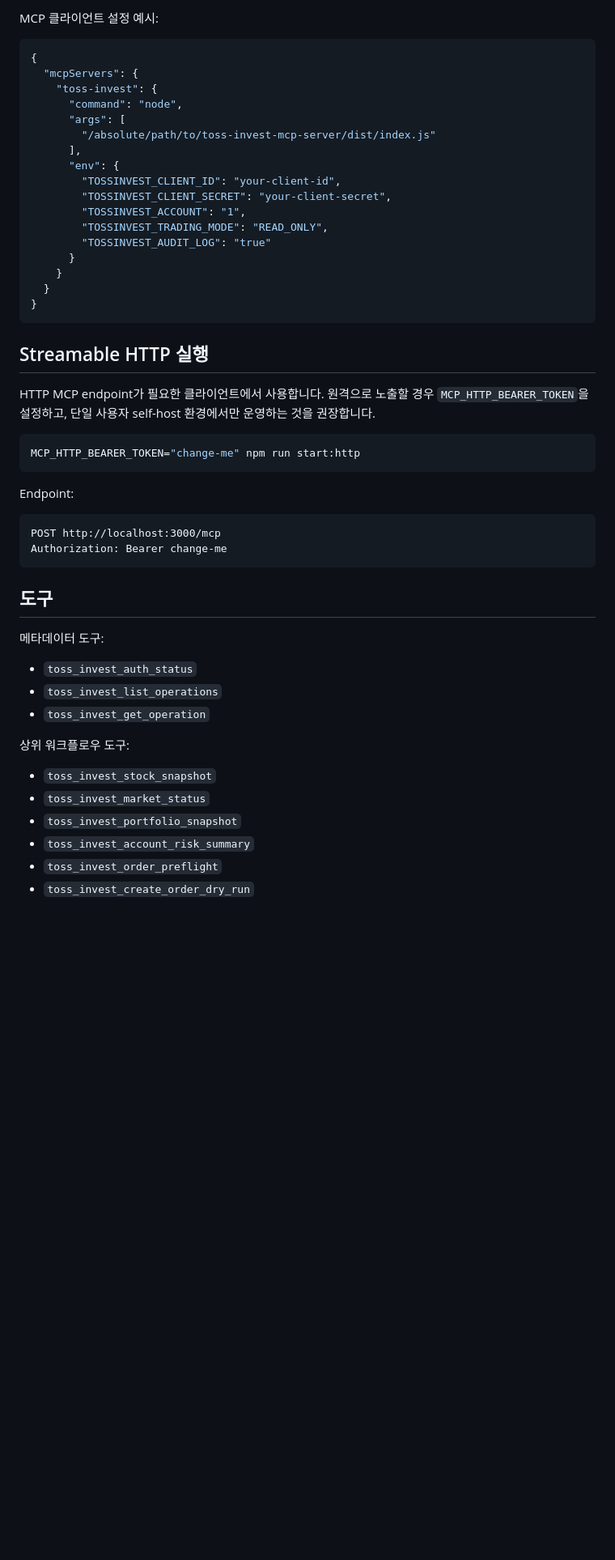
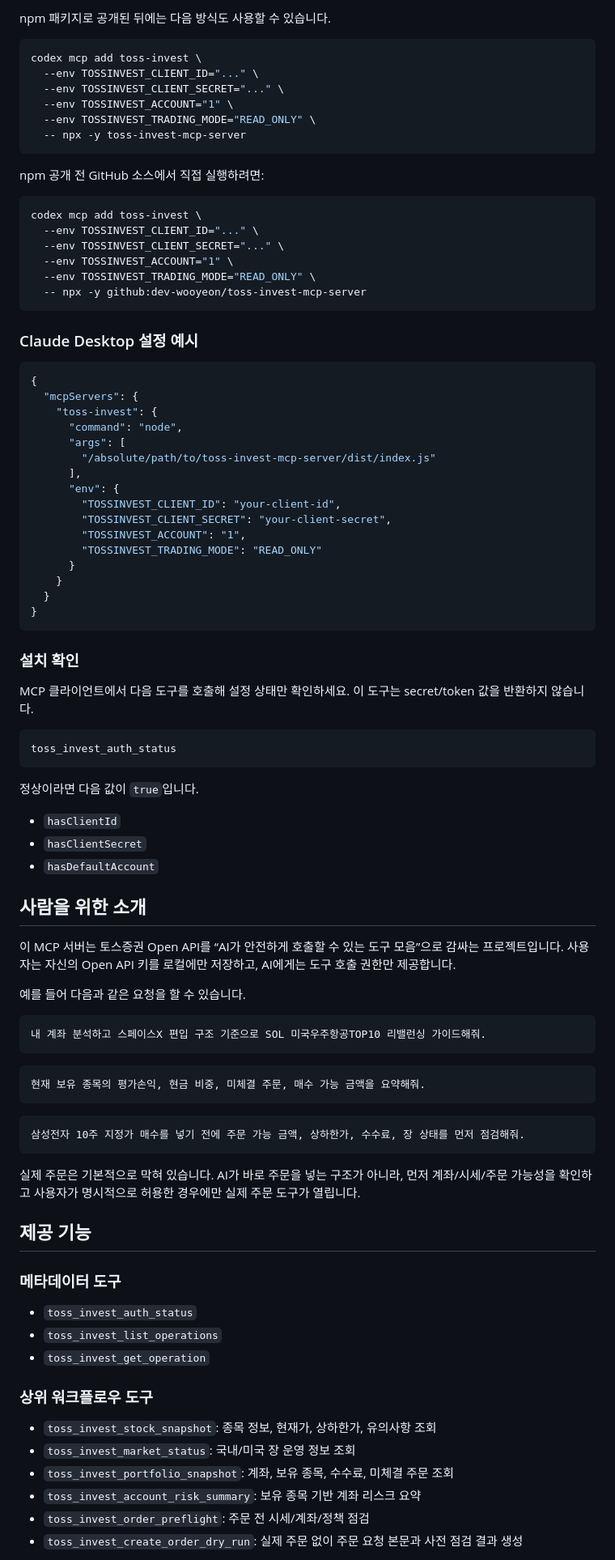
Before and after one commit to dev-wooyeon/toss-invest-mcp-server, a Markdown page: README.md, the part around one of its changes. Shown at 81% size. Drawn GitHub-style; blank space fills up the shorter version.

Commit message:
docs(readme): 설치형 MCP 사용 가이드 추가
Codex와 Claude Desktop에서 로컬 MCP 서버를 등록하는 방법과
설치 확인 절차를 README에 정리했습니다.

````diff
--- a/README.md
+++ b/README.md
@@ -85,6 +57,28 @@ npm start
 ```
 
-MCP 클라이언트 설정 예시:
+npm 패키지로 공개된 뒤에는 다음 방식도 사용할 수 있습니다.
+
+```bash
+codex mcp add toss-invest \
+  --env TOSSINVEST_CLIENT_ID="..." \
+  --env TOSSINVEST_CLIENT_SECRET="..." \
+  --env TOSSINVEST_ACCOUNT="1" \
+  --env TOSSINVEST_TRADING_MODE="READ_ONLY" \
+  -- npx -y toss-invest-mcp-server
+```
+
+npm 공개 전 GitHub 소스에서 직접 실행하려면:
+
+```bash
+codex mcp add toss-invest \
+  --env TOSSINVEST_CLIENT_ID="..." \
+  --env TOSSINVEST_CLIENT_SECRET="..." \
+  --env TOSSINVEST_ACCOUNT="1" \
+  --env TOSSINVEST_TRADING_MODE="READ_ONLY" \
+  -- npx -y github:dev-wooyeon/toss-invest-mcp-server
+```
+
+### Claude Desktop 설정 예시
 
 ```json
 {
@@ -98,43 +92,61 @@ MCP 클라이언트 설정 예시:
         "TOSSINVEST_CLIENT_ID": "your-client-id",
         "TOSSINVEST_CLIENT_SECRET": "your-client-secret",
         "TOSSINVEST_ACCOUNT": "1",
-        "TOSSINVEST_TRADING_MODE": "READ_ONLY",
-        "TOSSINVEST_AUDIT_LOG": "true"
+        "TOSSINVEST_TRADING_MODE": "READ_ONLY"
       }
     }
   }
 }
 ```
 
-## Streamable HTTP 실행
+### 설치 확인
 
-HTTP MCP endpoint가 필요한 클라이언트에서 사용합니다. 원격으로 노출할 경우 `MCP_HTTP_BEARER_TOKEN`을 설정하고, 단일 사용자 self-host 환경에서만 운영하는 것을 권장합니다.
+MCP 클라이언트에서 다음 도구를 호출해 설정 상태만 확인하세요. 이 도구는 secret/token 값을 반환하지 않습니다.
 
-```bash
-MCP_HTTP_BEARER_TOKEN="change-me" npm run start:http
+```text
+toss_invest_auth_status
 ```
 
-Endpoint:
+정상이라면 다음 값이 `true`입니다.
+
+- `hasClientId`
+- `hasClientSecret`
+- `hasDefaultAccount`
+
+## 사람을 위한 소개
+
+이 MCP 서버는 토스증권 Open API를 “AI가 안전하게 호출할 수 있는 도구 모음”으로 감싸는 프로젝트입니다. 사용자는 자신의 Open API 키를 로컬에만 저장하고, AI에게는 도구 호출 권한만 제공합니다.
+
+예를 들어 다음과 같은 요청을 할 수 있습니다.
 
 ```text
-POST http://localhost:3000/mcp
-Authorization: Bearer change-me
+내 계좌 분석하고 스페이스X 편입 구조 기준으로 SOL 미국우주항공TOP10 리밸런싱 가이드해줘.
 ```
 
-## 도구
+```text
+현재 보유 종목의 평가손익, 현금 비중, 미체결 주문, 매수 가능 금액을 요약해줘.
+```
 
-메타데이터 도구:
+```text
+삼성전자 10주 지정가 매수를 넣기 전에 주문 가능 금액, 상하한가, 수수료, 장 상태를 먼저 점검해줘.
+```
+
+실제 주문은 기본적으로 막혀 있습니다. AI가 바로 주문을 넣는 구조가 아니라, 먼저 계좌/시세/주문 가능성을 확인하고 사용자가 명시적으로 허용한 경우에만 실제 주문 도구가 열립니다.
+
+## 제공 기능
+
+### 메타데이터 도구
 
 - `toss_invest_auth_status`
 - `toss_invest_list_operations`
 - `toss_invest_get_operation`
 
-상위 워크플로우 도구:
+### 상위 워크플로우 도구
 
-- `toss_invest_stock_snapshot`
-- `toss_invest_market_status`
-- `toss_invest_portfolio_snapshot`
-- `toss_invest_account_risk_summary`
-- `toss_invest_order_preflight`
-- `toss_invest_create_order_dry_run`
+- `toss_invest_stock_snapshot`: 종목 정보, 현재가, 상하한가, 유의사항 조회
+- `toss_invest_market_status`: 국내/미국 장 운영 정보 조회
+- `toss_invest_portfolio_snapshot`: 계좌, 보유 종목, 수수료, 미체결 주문 조회
+- `toss_invest_account_risk_summary`: 보유 종목 기반 계좌 리스크 요약
+- `toss_invest_order_preflight`: 주문 전 시세/계좌/정책 점검
+- `toss_invest_create_order_dry_run`: 실제 주문 없이 주문 요청 본문과 사전 점검 결과 생성
 
````
Also changed, not shown: other parts of README.md (+101 -71 lines), README.en.md (+161 -88 lines).
